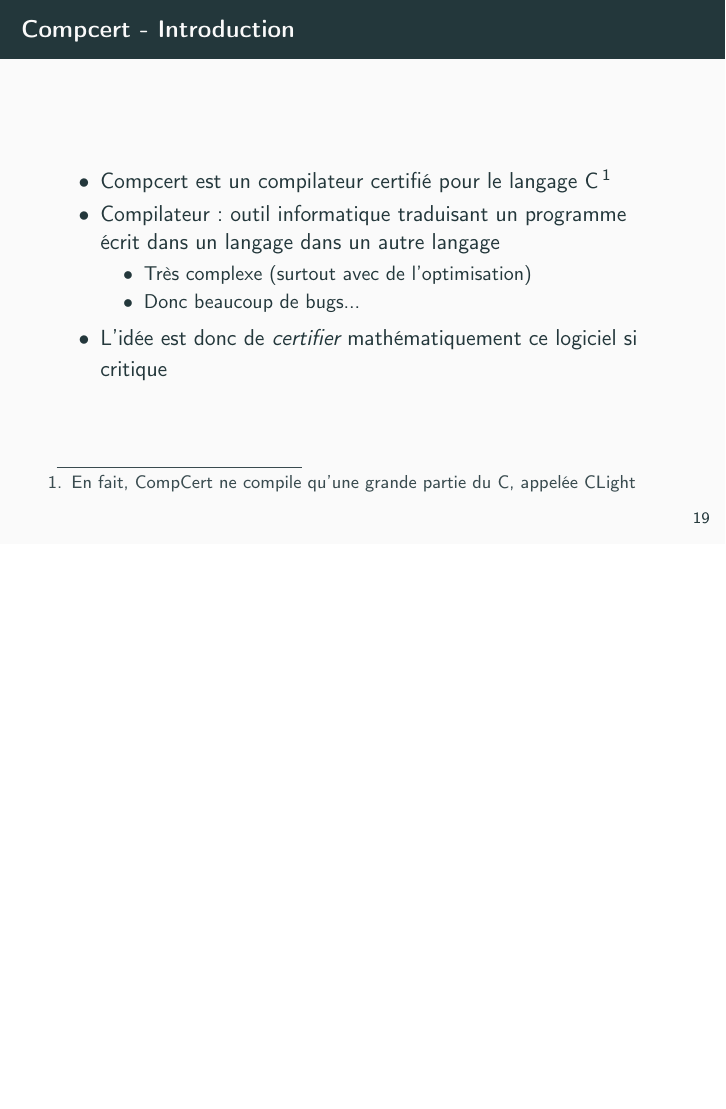
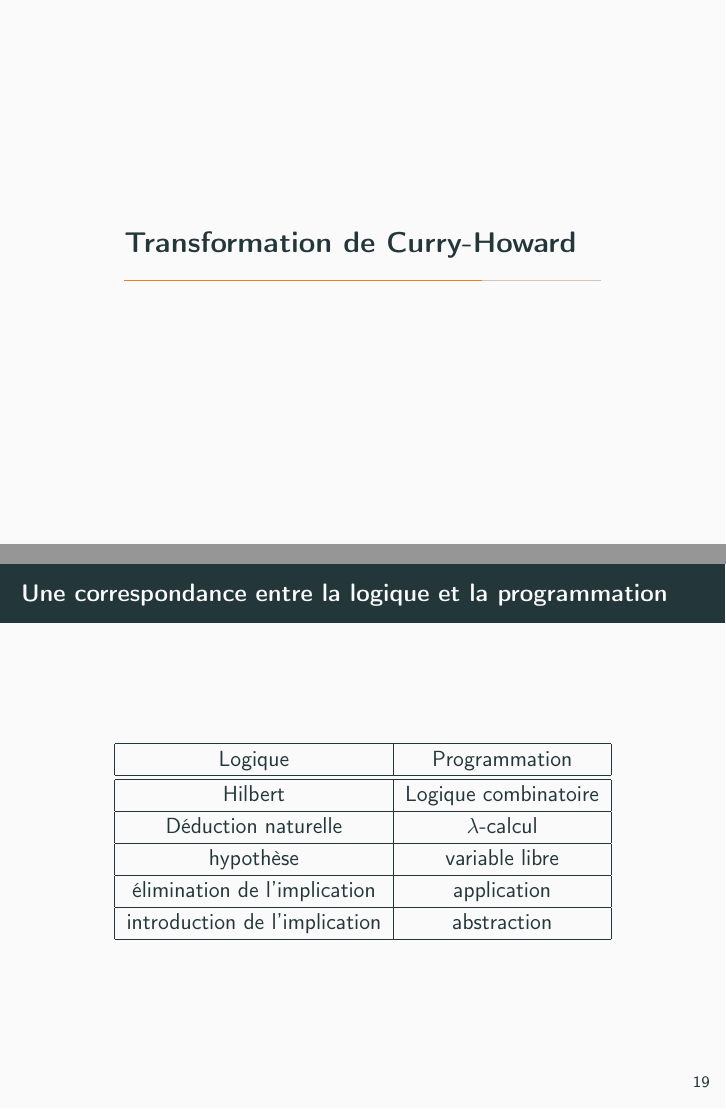
Before and after one commit to nobrakal/presMath, LaTeX slides (presMath.tex): page 24 of 25 before the commit and pages 23 and 24 of 29 after it, the two joined at a grey line, the shorter picture padded with empty space. Compiled offline with pdfLaTeX.

Commit message:
Curry-Howard correspondence

```diff
--- a/presMath.tex
+++ b/presMath.tex
@@ -350,3 +348,30 @@ C'est un syllogisme !
 
 \end{frame}
 
+
+\section{Transformation de Curry-Howard}
+
+\begin{frame}
+\frametitle{Une correspondance entre la logique et la programmation}
+\begin{center}
+\begin{tabular}{|c|c|}
+\hline
+Logique & Programmation \\
+\hline
+\hline
+Hilbert & Logique combinatoire \\
+\hline
+Déduction naturelle & $\lambda$-calcul \\
+\hline
+hypothèse & variable libre \\
+\hline
+élimination de l'implication & application \\
+\hline
+introduction de l'implication & abstraction \\
+\hline
+\end{tabular}
+\end{center}
+\end{frame}
+
+\begin{frame}
+\frametitle{Une correspondance entre la logique et la programmation}
@@ -352,0 +392 @@ C'est un syllogisme !
+\frametitle{Une correspondance entre la logique et la programmation}
@@ -352,0 +407 @@ C'est un syllogisme !
+\frametitle{Une correspondance entre la logique et la programmation}
```
Also changed, not shown: presMath.tex (46 more changed lines).
